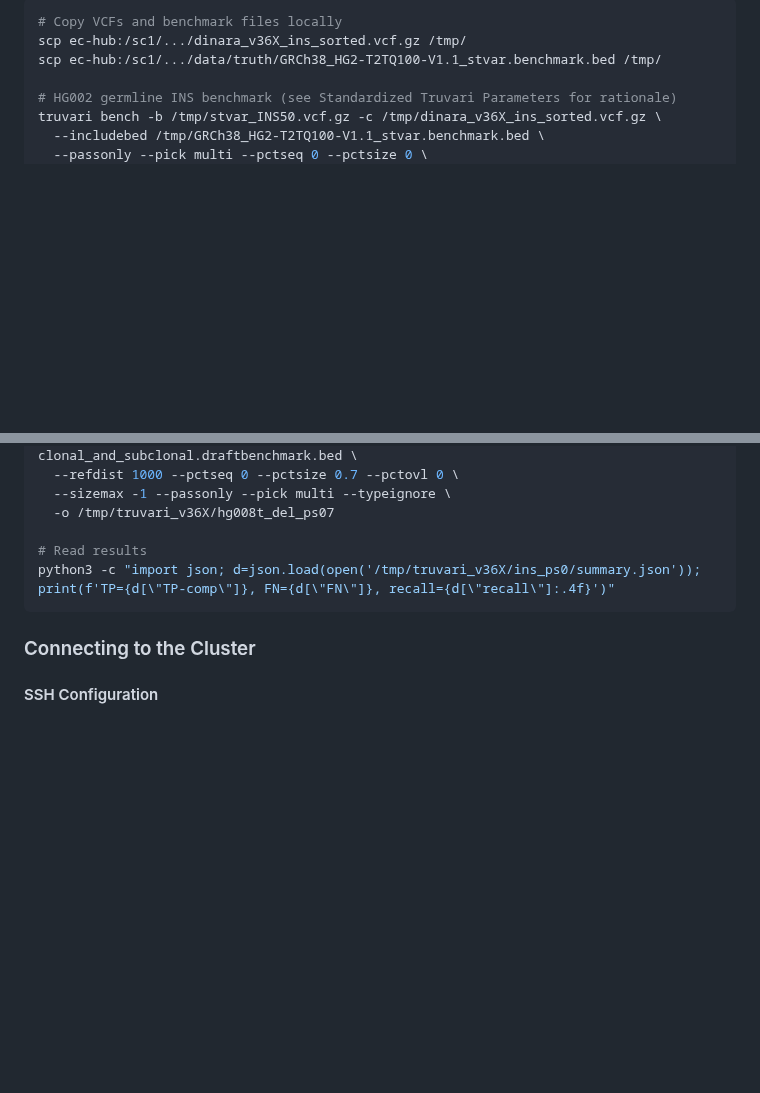
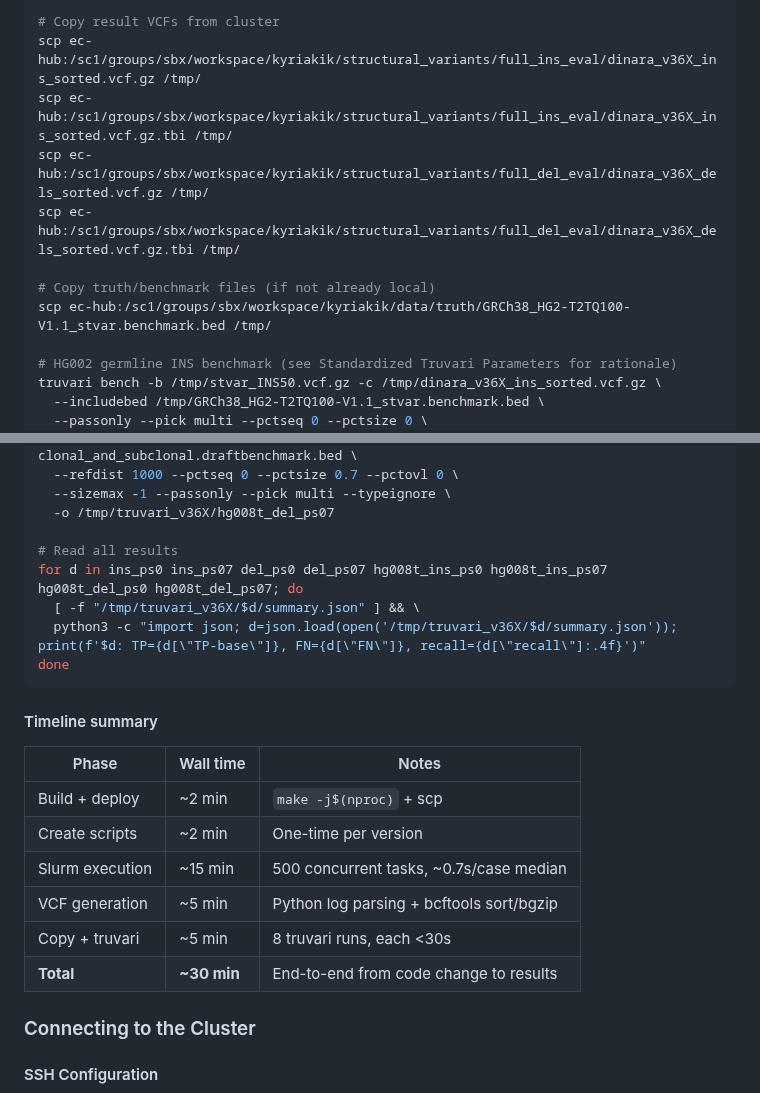
Before and after one commit to kokyriakidis/dinara, a Markdown page: CHECKPOINT.md, 2 parts joined by grey strips. Rendered like a GitHub page; blank space fills up the shorter version.

````diff
--- a/CHECKPOINT.md
+++ b/CHECKPOINT.md
@@ -1685,8 +1759,13 @@ tabix -p vcf dinara_v36X_ins_sorted.vcf.gz
 
 ```bash
-# Copy VCFs and benchmark files locally
-scp ec-hub:/sc1/.../dinara_v36X_ins_sorted.vcf.gz /tmp/
-scp ec-hub:/sc1/.../data/truth/GRCh38_HG2-T2TQ100-V1.1_stvar.benchmark.bed /tmp/
+# Copy result VCFs from cluster
+scp ec-hub:/sc1/groups/sbx/workspace/kyriakik/structural_variants/full_ins_eval/dinara_v36X_ins_sorted.vcf.gz /tmp/
+scp ec-hub:/sc1/groups/sbx/workspace/kyriakik/structural_variants/full_ins_eval/dinara_v36X_ins_sorted.vcf.gz.tbi /tmp/
+scp ec-hub:/sc1/groups/sbx/workspace/kyriakik/structural_variants/full_del_eval/dinara_v36X_dels_sorted.vcf.gz /tmp/
+scp ec-hub:/sc1/groups/sbx/workspace/kyriakik/structural_variants/full_del_eval/dinara_v36X_dels_sorted.vcf.gz.tbi /tmp/
+
+# Copy truth/benchmark files (if not already local)
+scp ec-hub:/sc1/groups/sbx/workspace/kyriakik/data/truth/GRCh38_HG2-T2TQ100-V1.1_stvar.benchmark.bed /tmp/
 
 # HG002 germline INS benchmark (see Standardized Truvari Parameters for rationale)
 truvari bench -b /tmp/stvar_INS50.vcf.gz -c /tmp/dinara_v36X_ins_sorted.vcf.gz \
@@ -1748,9 +1827,23 @@ truvari bench -b /tmp/GRCh38_HG008-T-V0.5_somatic-stvar_PASS.draftbenchmark.vcf.
   --sizemax -1 --passonly --pick multi --typeignore \
   -o /tmp/truvari_v36X/hg008t_del_ps07
 
-# Read results
-python3 -c "import json; d=json.load(open('/tmp/truvari_v36X/ins_ps0/summary.json')); print(f'TP={d[\"TP-comp\"]}, FN={d[\"FN\"]}, recall={d[\"recall\"]:.4f}')"
-```
+# Read all results
+for d in ins_ps0 ins_ps07 del_ps0 del_ps07 hg008t_ins_ps0 hg008t_ins_ps07 hg008t_del_ps0 hg008t_del_ps07; do
+  [ -f "/tmp/truvari_v36X/$d/summary.json" ] && \
+  python3 -c "import json; d=json.load(open('/tmp/truvari_v36X/$d/summary.json')); print(f'$d: TP={d[\"TP-base\"]}, FN={d[\"FN\"]}, recall={d[\"recall\"]:.4f}')"
+done
+```
+
+#### Timeline summary
+
+| Phase | Wall time | Notes |
+|-------|-----------|-------|
+| Build + deploy | ~2 min | `make -j$(nproc)` + scp |
+| Create scripts | ~2 min | One-time per version |
+| Slurm execution | ~15 min | 500 concurrent tasks, ~0.7s/case median |
+| VCF generation | ~5 min | Python log parsing + bcftools sort/bgzip |
+| Copy + truvari | ~5 min | 8 truvari runs, each <30s |
+| **Total** | **~30 min** | End-to-end from code change to results |
 
 ### Connecting to the Cluster
 
````
Also changed, not shown: other parts of CHECKPOINT.md (+137 -63 lines).
